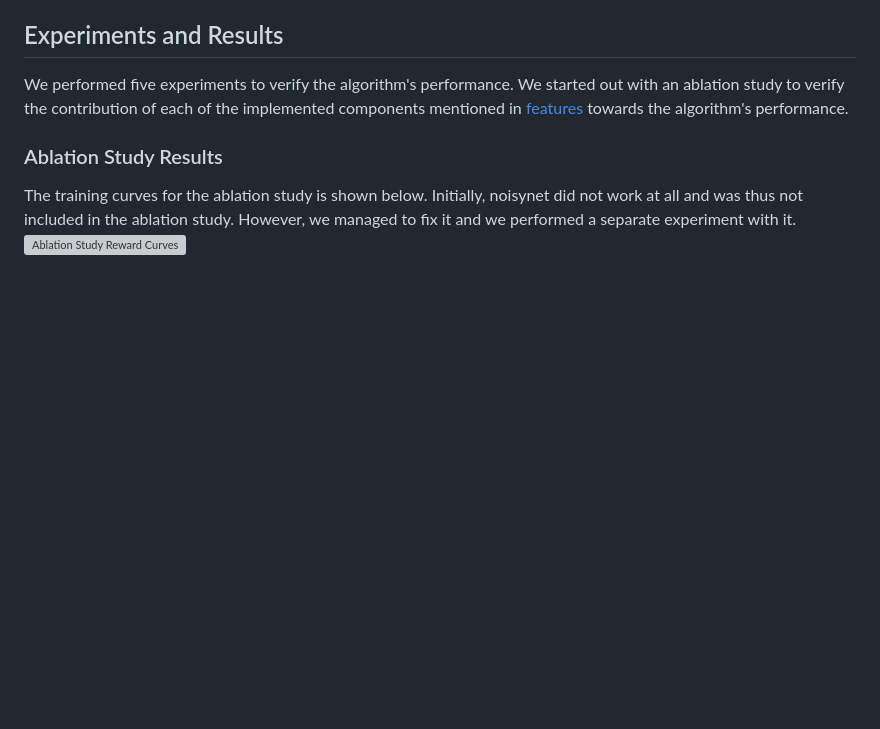
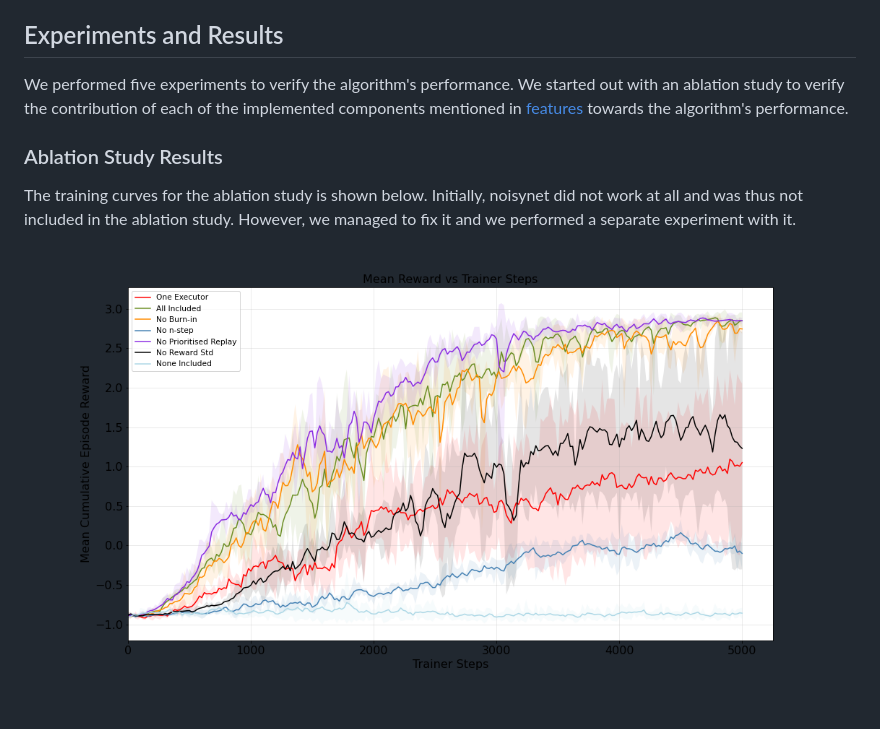
Before and after one commit to dewet99/3d-virtual-environment-qmix, a Markdown page: README.md, the part around the change. Rendered like a GitHub page; blank space fills up the shorter version; grey boxes are pictures that could not be loaded.

```diff
--- a/README.md
+++ b/README.md
@@ -97,4 +97,4 @@ We performed five experiments to verify the algorithm's performance. We started
 
 ### Ablation Study Results
 The training curves for the ablation study is shown below. Initially, noisynet did not work at all and was thus not included in the ablation study. However, we managed to fix it and we performed a separate experiment with it.
-![Ablation Study Reward Curves](figures/ablation_reward.pdf)
+![Ablation Study Reward Curves](figures/ablation_reward.png)
```
